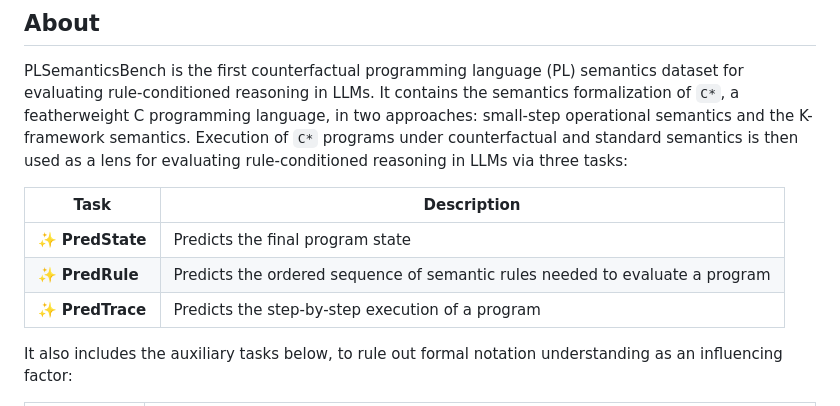
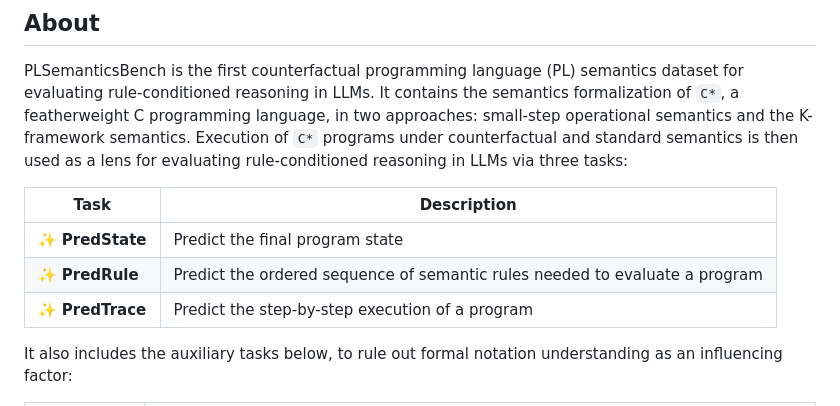
Before and after one commit to EngineeringSoftware/PLSemanticsBench, a Markdown page: README.md, the part around the change. GitHub-like rendering.

Commit message:
minor edit to text

```diff
--- a/README.md
+++ b/README.md
@@ -43,9 +43,9 @@ lens for evaluating rule-conditioned reasoning in LLMs via three tasks:
 
 | Task | Description |
 |------|-------------|
-| ✨ **PredState**| Predicts the final program state |
-| ✨ **PredRule** | Predicts the ordered sequence of semantic rules needed to evaluate a program|
-| ✨ **PredTrace**| Predicts the step-by-step execution of a program |
+| ✨ **PredState**| Predict the final program state |
+| ✨ **PredRule** | Predict the ordered sequence of semantic rules needed to evaluate a program|
+| ✨ **PredTrace**| Predict the step-by-step execution of a program |
 
 It also includes the auxiliary tasks below, to rule out formal notation understanding as an influencing
 factor:
```
